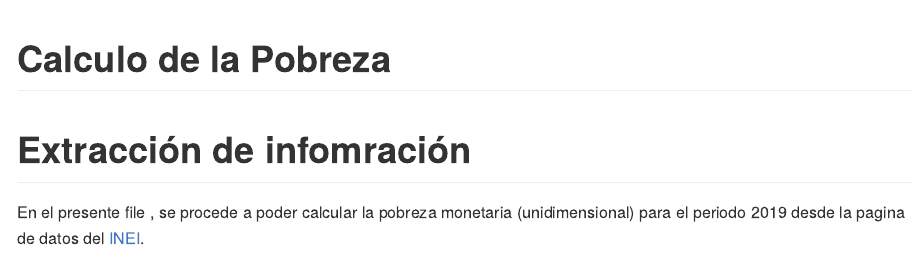
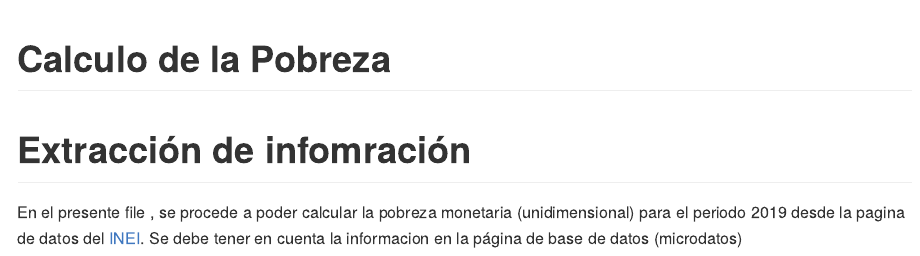
Before and after one commit to EduTole/Pobreza, an R Markdown document (Calculo_pobreza.Rmd): the page in a window 1100 px wide, from its top. The pictures show the output file Calculo_pobreza.md that the author committed with the source, drawn offline in the style of GitHub.

Commit message:
actualizacion

```diff
--- a/Calculo_pobreza.Rmd
+++ b/Calculo_pobreza.Rmd
@@ -9,4 +9,4 @@ knitr::opts_chunk$set(echo = TRUE)
 
 # Extracción de infomración
 
-En el presente file , se procede a poder calcular la pobreza monetaria (unidimensional) para el periodo 2019 desde la pagina de datos del [INEI](https://www.inei.gob.pe/bases-de-datos/).
+En el presente file , se procede a poder calcular la pobreza monetaria (unidimensional) para el periodo 2019 desde la pagina de datos del [INEI](https://www.inei.gob.pe/bases-de-datos/). Se debe tener en cuenta la informacion en la página de base de datos (microdatos)
```
Also changed, not shown: Calculo_pobreza.md.
